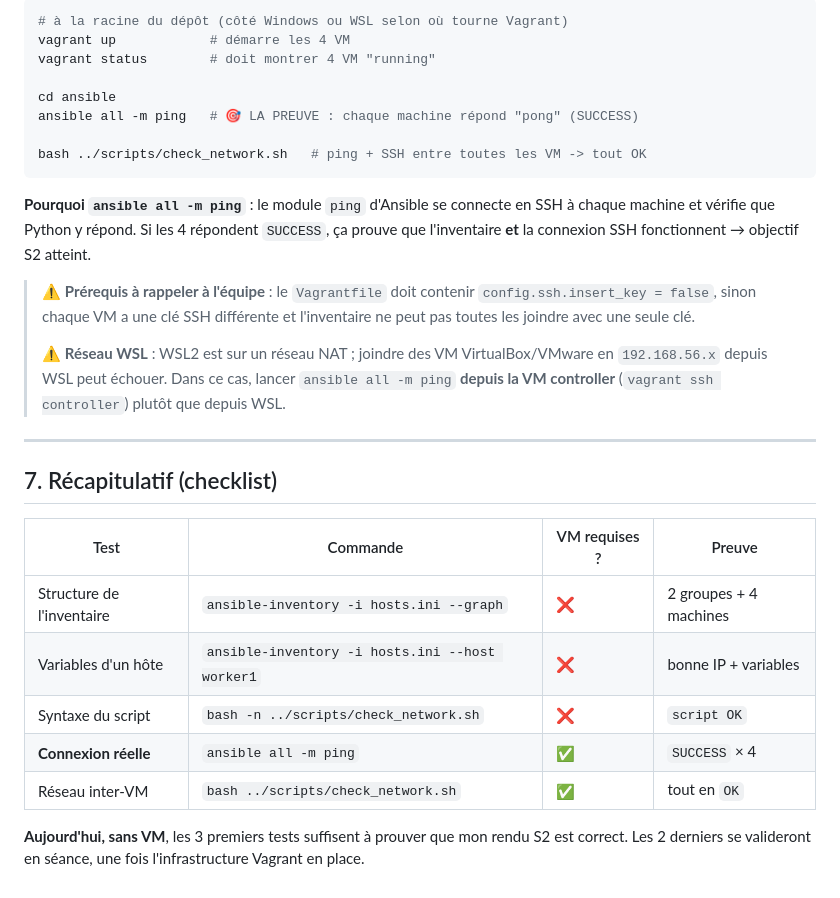
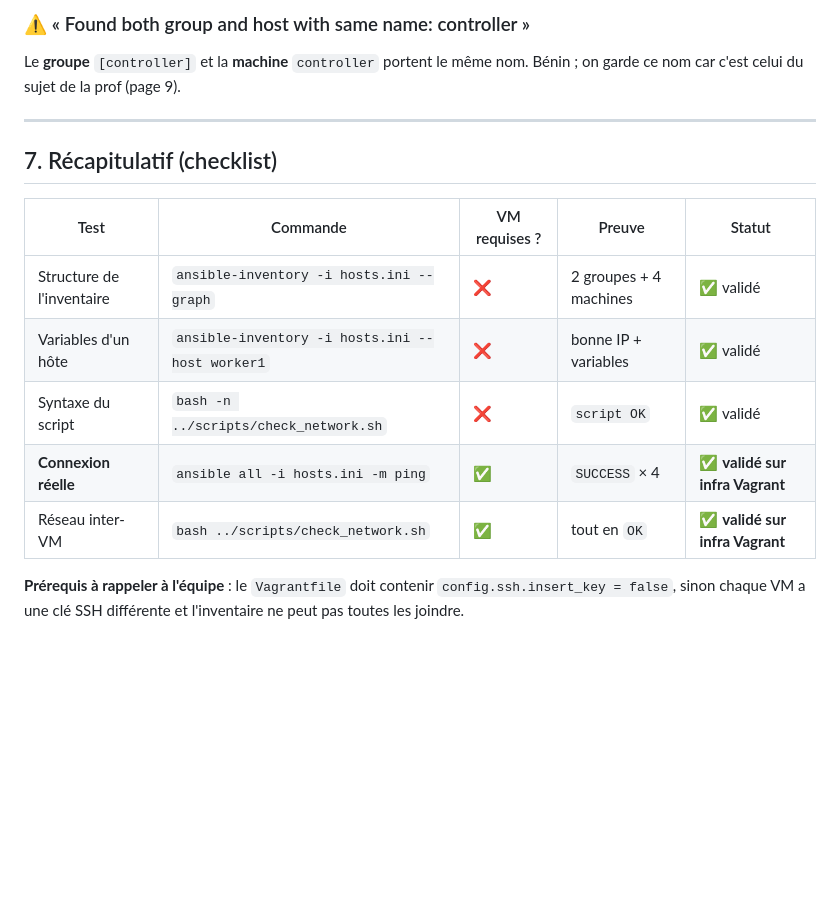
Before and after one commit to fatihamoltif/shellter, a Markdown page: ansible/TEST-S2-WSL.md, the part around one of its changes. GitHub-like rendering; blank space fills up the shorter version.

````diff
--- a/ansible/TEST-S2-WSL.md
+++ b/ansible/TEST-S2-WSL.md
@@ -146,37 +159,19 @@ Ce niveau nécessite que le `Vagrantfile` de l'équipe existe et que les VM dém
 
-```bash
-# à la racine du dépôt (côté Windows ou WSL selon où tourne Vagrant)
-vagrant up            # démarre les 4 VM
-vagrant status        # doit montrer 4 VM "running"
-
-cd ansible
-ansible all -m ping   # 🎯 LA PREUVE : chaque machine répond "pong" (SUCCESS)
-
-bash ../scripts/check_network.sh   # ping + SSH entre toutes les VM -> tout OK
-```
-**Pourquoi `ansible all -m ping`** : le module `ping` d'Ansible se connecte en SSH à chaque machine
-et vérifie que Python y répond. Si les 4 répondent `SUCCESS`, ça prouve que l'inventaire **et** la
-connexion SSH fonctionnent → objectif S2 atteint.
-
-> ⚠️ **Prérequis à rappeler à l'équipe** : le `Vagrantfile` doit contenir
-> `config.ssh.insert_key = false`, sinon chaque VM a une clé SSH différente et l'inventaire ne peut
-> pas toutes les joindre avec une seule clé.
->
-> ⚠️ **Réseau WSL** : WSL2 est sur un réseau NAT ; joindre des VM VirtualBox/VMware en
-> `192.168.56.x` depuis WSL peut échouer. Dans ce cas, lancer `ansible all -m ping` **depuis la VM
-> controller** (`vagrant ssh controller`) plutôt que depuis WSL.
+### ⚠️ « Found both group and host with same name: controller »
+Le **groupe** `[controller]` et la **machine** `controller` portent le même nom. Bénin ; on garde ce
+nom car c'est celui du sujet de la prof (page 9).
 
 ---
 
 ## 7. Récapitulatif (checklist)
 
-| Test | Commande | VM requises ? | Preuve |
-|---|---|---|---|
-| Structure de l'inventaire | `ansible-inventory -i hosts.ini --graph` | ❌ | 2 groupes + 4 machines |
-| Variables d'un hôte | `ansible-inventory -i hosts.ini --host worker1` | ❌ | bonne IP + variables |
-| Syntaxe du script | `bash -n ../scripts/check_network.sh` | ❌ | `script OK` |
-| **Connexion réelle** | `ansible all -m ping` | ✅ | `SUCCESS` × 4 |
-| Réseau inter-VM | `bash ../scripts/check_network.sh` | ✅ | tout en `OK` |
+| Test | Commande | VM requises ? | Preuve | Statut |
+|---|---|---|---|---|
+| Structure de l'inventaire | `ansible-inventory -i hosts.ini --graph` | ❌ | 2 groupes + 4 machines | ✅ validé |
+| Variables d'un hôte | `ansible-inventory -i hosts.ini --host worker1` | ❌ | bonne IP + variables | ✅ validé |
+| Syntaxe du script | `bash -n ../scripts/check_network.sh` | ❌ | `script OK` | ✅ validé |
+| **Connexion réelle** | `ansible all -i hosts.ini -m ping` | ✅ | `SUCCESS` × 4 | ✅ **validé sur infra Vagrant** |
+| Réseau inter-VM | `bash ../scripts/check_network.sh` | ✅ | tout en `OK` | ✅ **validé sur infra Vagrant** |
 
-**Aujourd'hui, sans VM**, les 3 premiers tests suffisent à prouver que mon rendu S2 est correct.
-Les 2 derniers se valideront en séance, une fois l'infrastructure Vagrant en place.
+**Prérequis à rappeler à l'équipe** : le `Vagrantfile` doit contenir `config.ssh.insert_key = false`,
+sinon chaque VM a une clé SSH différente et l'inventaire ne peut pas toutes les joindre.
````
Also changed, not shown: other parts of ansible/TEST-S2-WSL.md (+100 -87 lines).
